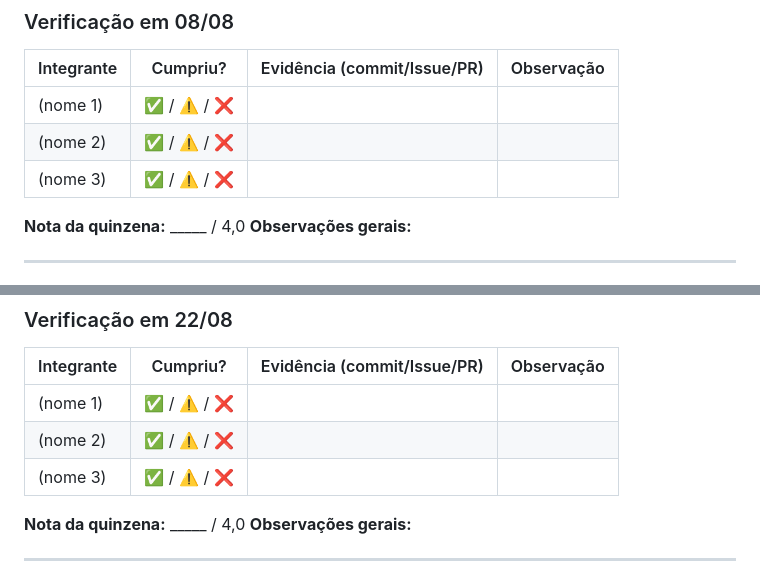
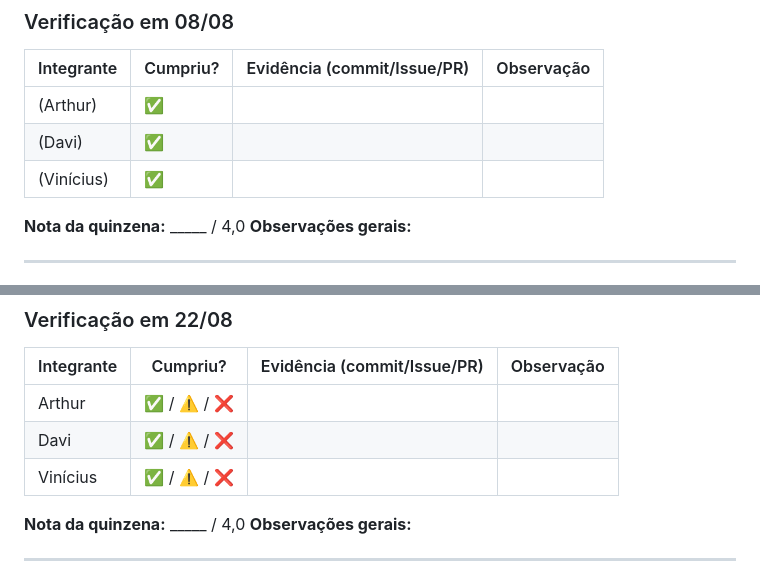
Before and after one commit to informaticaseed/tcc-2026-3c-cibertoolbox, a Markdown page: ACOMPANHAMENTO.md, 2 parts joined by grey strips. Rendered like a GitHub page.

```diff
--- a/ACOMPANHAMENTO.md
+++ b/ACOMPANHAMENTO.md
@@ -19,9 +19,9 @@
 
 | Integrante | Cumpriu? | Evidência (commit/Issue/PR) | Observação |
 |-----------|----------|----------------------------|------------|
-| (nome 1) | ✅ / ⚠️ / ❌ | | |
-| (nome 2) | ✅ / ⚠️ / ❌ | | |
-| (nome 3) | ✅ / ⚠️ / ❌ | | |
+| (Arthur) | ✅  | | |
+| (Davi) | ✅| | |
+| (Vinícius) | ✅  |  | |
 
 **Nota da quinzena:** _____ / 4,0
 **Observações gerais:**
@@ -43,9 +43,9 @@
 
 | Integrante | Cumpriu? | Evidência (commit/Issue/PR) | Observação |
 |-----------|----------|----------------------------|------------|
-| (nome 1) | ✅ / ⚠️ / ❌ | | |
-| (nome 2) | ✅ / ⚠️ / ❌ | | |
-| (nome 3) | ✅ / ⚠️ / ❌ | | |
+| Arthur | ✅ / ⚠️ / ❌ | | |
+|  Davi | ✅ / ⚠️ / ❌ | | |
+| Vinícius | ✅ / ⚠️ / ❌ | | |
 
 **Nota da quinzena:** _____ / 4,0
 **Observações gerais:**
```
